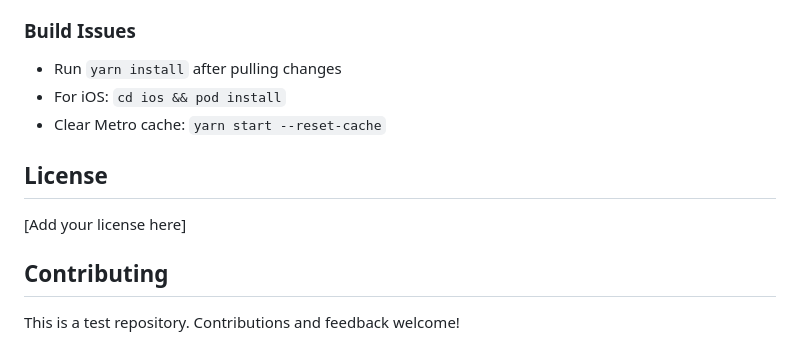
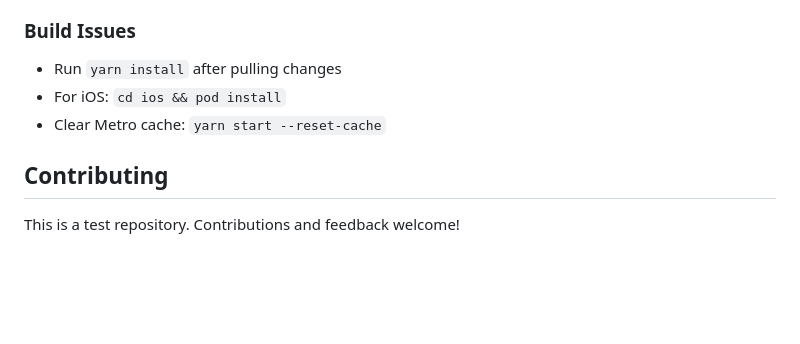
Before and after one commit to niteshkamble/localLLM-Mobile, a Markdown page: README.md, the part around the change. Rendered like a GitHub page; blank space fills up the shorter version.

```diff
--- a/README.md
+++ b/README.md
@@ -192,10 +192,6 @@ localLLM/
 - For iOS: `cd ios && pod install`
 - Clear Metro cache: `yarn start --reset-cache`
 
-## License
-
-[Add your license here]
-
 ## Contributing
 
 This is a test repository. Contributions and feedback welcome!
```
